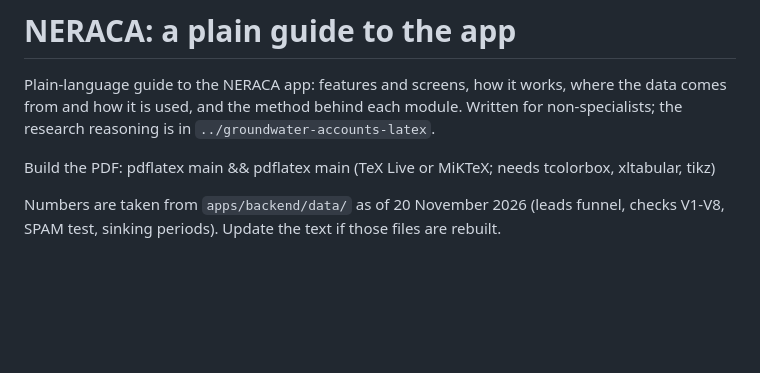
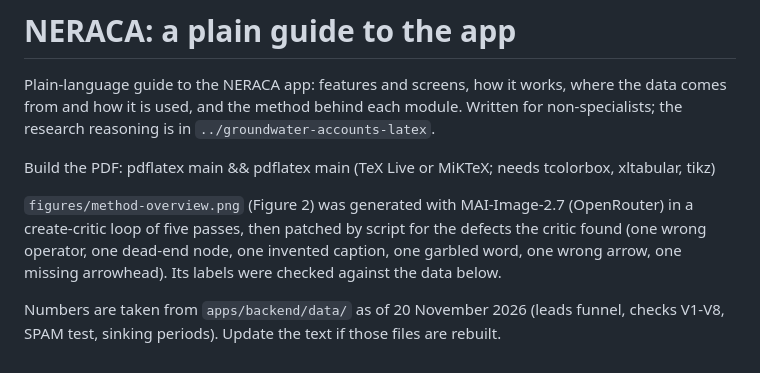
Before and after one commit to MichaelJamesL/aquifair-agc27, a Markdown page: docs/neraca-app-guide-latex/README.md, the part around the change. GitHub-like rendering; blank space fills up the shorter version.

Commit message:
docs(guide): add the method overview figure

```diff
--- a/docs/neraca-app-guide-latex/README.md
+++ b/docs/neraca-app-guide-latex/README.md
@@ -6,5 +6,9 @@ in `../groundwater-accounts-latex`.
 
 Build the PDF:   pdflatex main && pdflatex main   (TeX Live or MiKTeX; needs tcolorbox, xltabular, tikz)
 
+`figures/method-overview.png` (Figure 2) was generated with MAI-Image-2.7 (OpenRouter) in a create-critic loop
+of five passes, then patched by script for the defects the critic found (one wrong operator, one dead-end node,
+one invented caption, one garbled word, one wrong arrow, one missing arrowhead). Its labels were checked against the data below.
+
 Numbers are taken from `apps/backend/data/` as of 20 November 2026 (leads funnel, checks V1-V8, SPAM test,
 sinking periods). Update the text if those files are rebuilt.
```
Also changed, not shown: docs/neraca-app-guide-latex/figures/method-overview.png (added), docs/neraca-app-guide-latex/figures/roof-detector.png (added), 3 other files.
